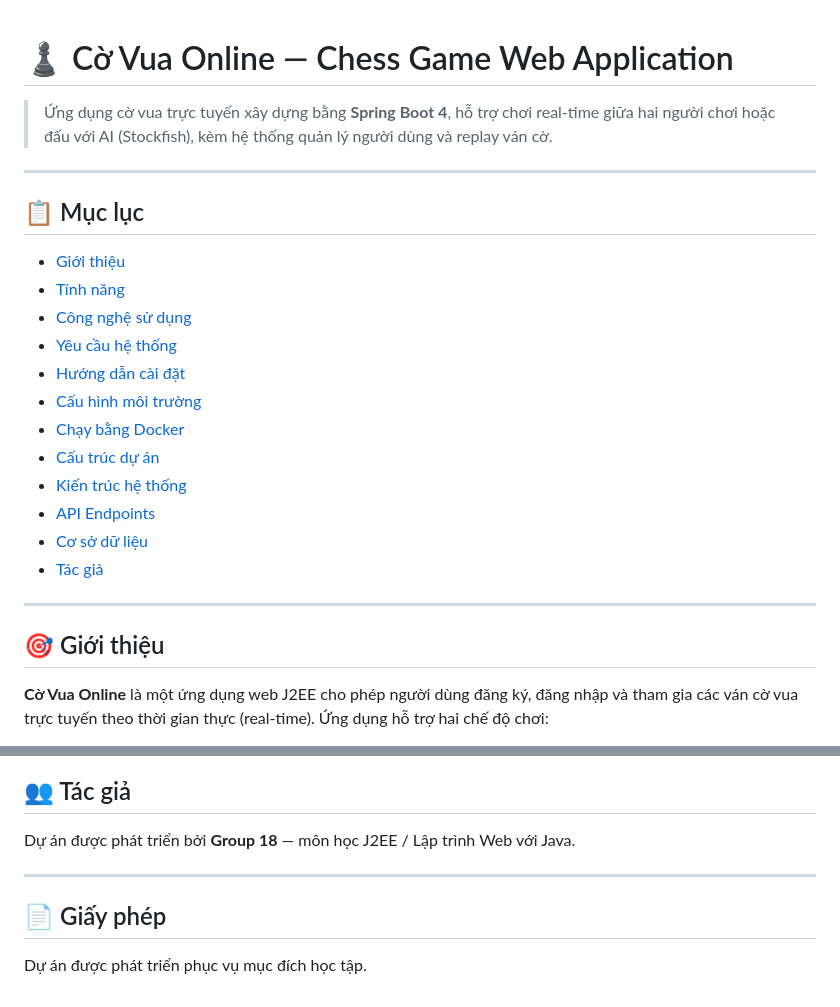
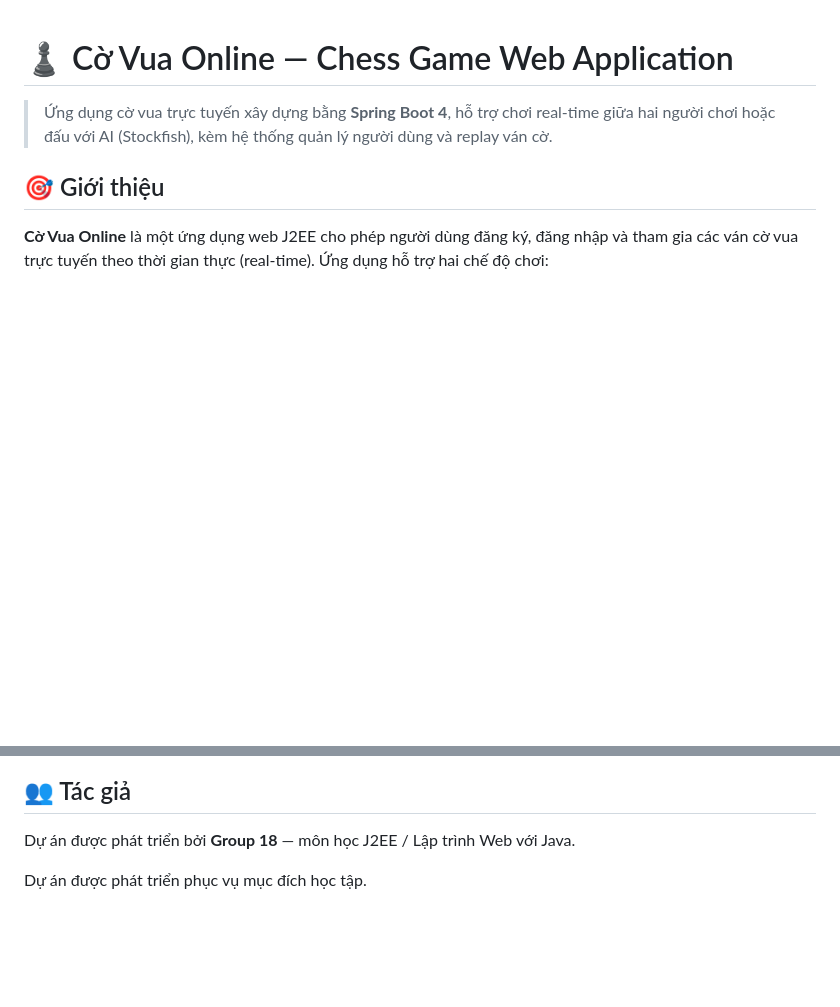
Before and after one commit to VanPhuc-027/covua_web_J2EE, a Markdown page: README.md, 2 parts joined by grey strips. GitHub-like rendering; blank space fills up the shorter version.

Commit message:
update readme and database

```diff
--- a/README.md
+++ b/README.md
@@ -2,24 +2,6 @@
 
 > Ứng dụng cờ vua trực tuyến xây dựng bằng **Spring Boot 4**, hỗ trợ chơi real-time giữa hai người chơi hoặc đấu với AI (Stockfish), kèm hệ thống quản lý người dùng và replay ván cờ.
 
----
-
-## 📋 Mục lục
-
-- [Giới thiệu](#giới-thiệu)
-- [Tính năng](#tính-năng)
-- [Công nghệ sử dụng](#công-nghệ-sử-dụng)
-- [Yêu cầu hệ thống](#yêu-cầu-hệ-thống)
-- [Hướng dẫn cài đặt](#hướng-dẫn-cài-đặt)
-- [Cấu hình môi trường](#cấu-hình-môi-trường)
-- [Chạy bằng Docker](#chạy-bằng-docker)
-- [Cấu trúc dự án](#cấu-trúc-dự-án)
-- [Kiến trúc hệ thống](#kiến-trúc-hệ-thống)
-- [API Endpoints](#api-endpoints)
-- [Cơ sở dữ liệu](#cơ-sở-dữ-liệu)
-- [Tác giả](#tác-giả)
-
----
 
 ## 🎯 Giới thiệu
 
@@ -360,8 +342,4 @@ Dự án bao gồm:
 
 Dự án được phát triển bởi **Group 18** — môn học J2EE / Lập trình Web với Java.
 
----
-
-## 📄 Giấy phép
-
 Dự án được phát triển phục vụ mục đích học tập.
```
